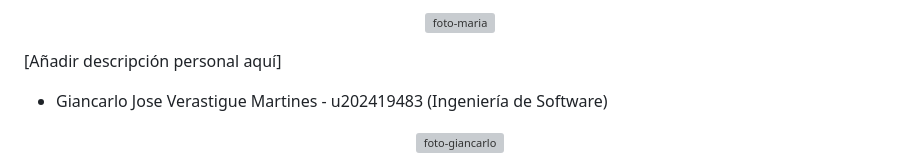
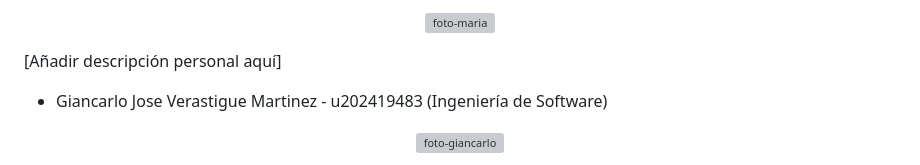
Before and after one commit to BiteWise-Grupo-OpenSource/Startup-Docs, a Markdown page: README.md, the part around the change. GitHub-like rendering; grey boxes are pictures that could not be loaded.

Commit message:
docs: update README

```diff
--- a/README.md
+++ b/README.md
@@ -196,7 +196,7 @@ Me considero una persona proactiva y comprometida con mi formación profesional
 
 [Añadir descripción personal aquí]
 
-- Giancarlo Jose Verastigue Martines - u202419483 (Ingeniería de Software)
+- Giancarlo Jose Verastigue Martinez - u202419483 (Ingeniería de Software)
 
 <p align="center">
     <img src="imagenes/fotos/giancarlo.png" alt="foto-giancarlo" width="170px"/>
```
